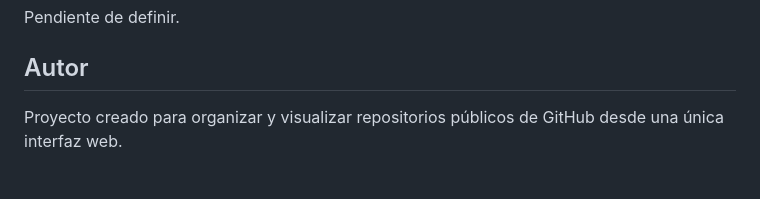
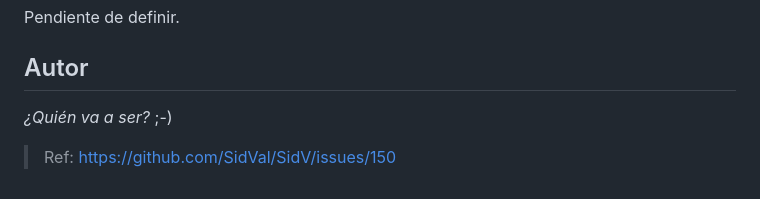
Before and after one commit to SidVal/sidval.github.io, a Markdown page: README.md, the part around the change. Rendered like a GitHub page.

Commit message:
Update README.md
https://github.com/SidVal/SidV/issues/150

```diff
--- a/README.md
+++ b/README.md
@@ -362,4 +362,6 @@ Pendiente de definir.
 
 ## Autor
 
-Proyecto creado para organizar y visualizar repositorios públicos de GitHub desde una única interfaz web.
+_¿Quién va a ser?_ ;-)
+
+> Ref: https://github.com/SidVal/SidV/issues/150
```
